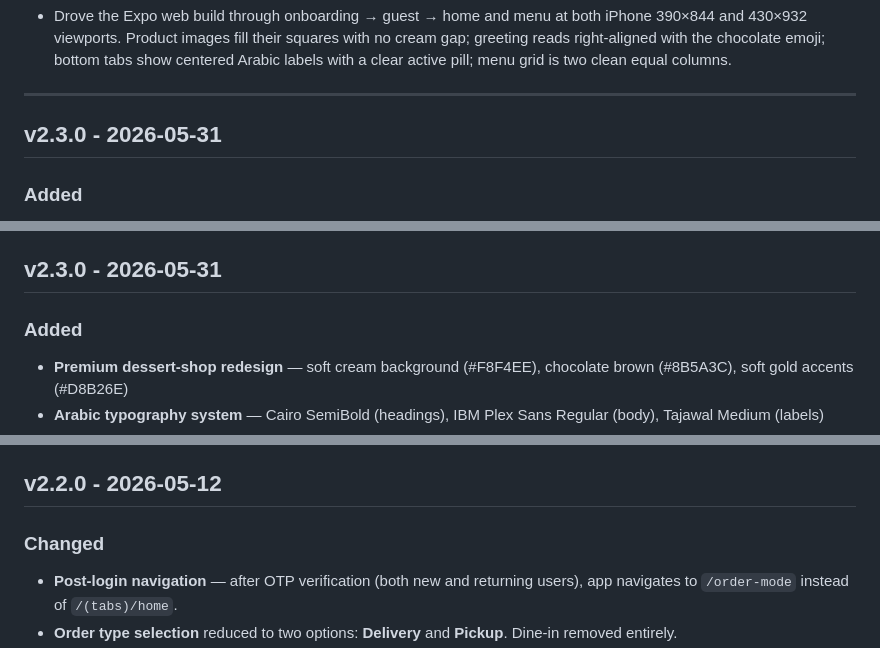
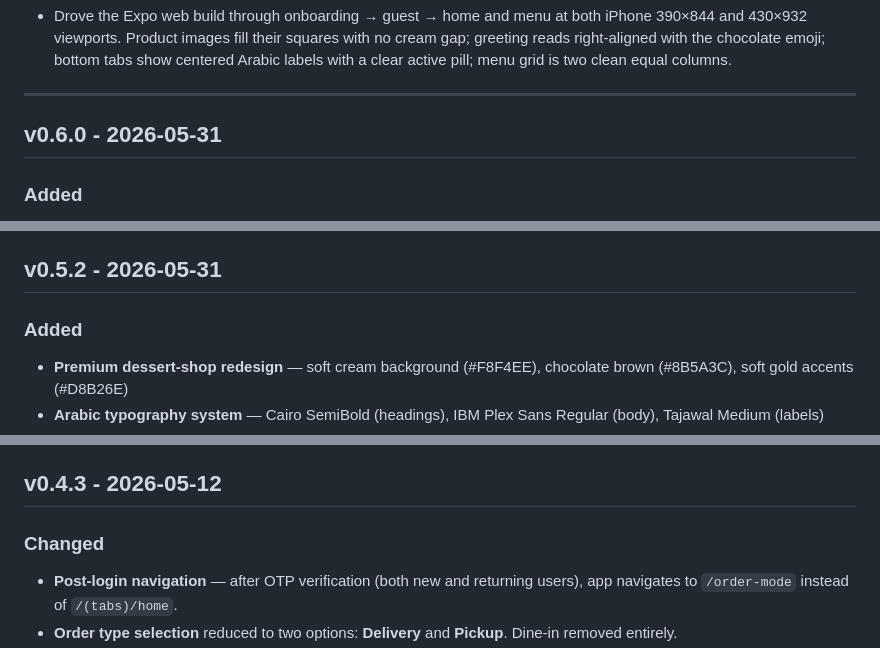
Before and after one commit to Arikatakur/lava-mob-app, a Markdown page: CHANGELOG.md, 3 parts joined by grey strips. Rendered like a GitHub page.

```diff
--- a/CHANGELOG.md
+++ b/CHANGELOG.md
@@ -48,7 +48,7 @@ Format: Semantic versioning — MAJOR.MINOR.PATCH
 
 ---
 
-## v2.3.0 - 2026-05-31
+## v0.6.0 - 2026-05-31
 
 ### Added
 - **Premium dessert-shop redesign** — soft cream background (#F8F4EE), chocolate brown (#8B5A3C), soft gold accents (#D8B26E)
@@ -77,7 +77,7 @@ Format: Semantic versioning — MAJOR.MINOR.PATCH
 - **Unused variables** — removed `greetingName`, `currentCategory`, `firstName`, `greeting` from home.tsx
 - **Theme imports** — replaced all `Colors.chocolate` → `Colors.primaryBrown`, `Typography.*` → `FontFamily.*`, `Colors.screenBg` → `Colors.backgroundPrimary`
 
-## v2.3.0 - 2026-05-31
+## v0.5.2 - 2026-05-31
 
 ### Added
 - **Premium dessert-shop redesign** — soft cream background (#F8F4EE), chocolate brown (#8B5A3C), soft gold accents (#D8B26E)
@@ -144,7 +142,7 @@ Format: Semantic versioning — MAJOR.MINOR.PATCH
   - **Tab Bar**: floating bottom bar with rounded corners, active tab filled brown circle
   - **Shadows**: softer, more premium `Shadows.float` token
 
-## v2.2.0 - 2026-05-12
+## v0.4.3 - 2026-05-12
 
 ### Changed
 - **Post-login navigation** — after OTP verification (both new and returning users), app navigates to `/order-mode` instead of `/(tabs)/home`.
```
Also changed, not shown: other parts of CHANGELOG.md (+8 -10 lines).
